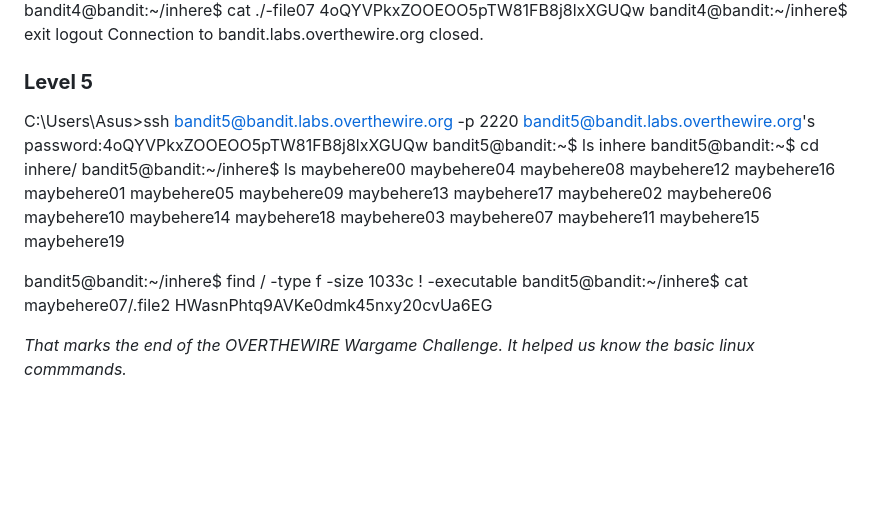
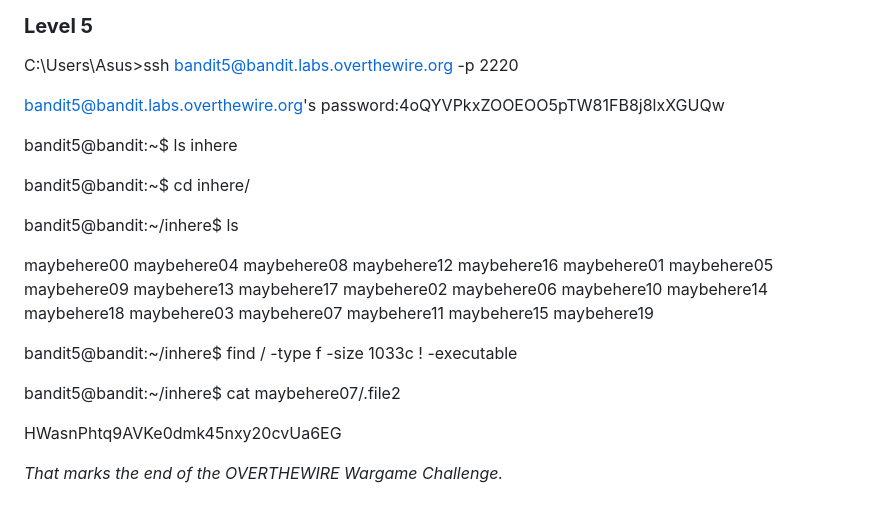
Before and after one commit to s4rah-101/FINOVA-TASKPHASE-, a Markdown page: InfoSec Task-1.md, the part around one of its changes. GitHub-like rendering; blank space fills up the shorter version.

Commit message:
Document levels 2 to 5 of OVERTHEWIRE challenge
Added detailed steps for levels 2 to 5 of the OVERTHEWIRE Wargame Challenge, including commands and passwords used.

```diff
--- a/InfoSec Task-1.md
+++ b/InfoSec Task-1.md
@@ -120,14 +154,19 @@ bandit5@bandit.labs.overthewire.org's password:4oQYVPkxZOOEOO5pTW81FB8j8lxXGUQw
 bandit5@bandit:~$ ls
 inhere
+
 bandit5@bandit:~$ cd inhere/
+
 bandit5@bandit:~/inhere$ ls
+
 maybehere00  maybehere04  maybehere08  maybehere12  maybehere16
 maybehere01  maybehere05  maybehere09  maybehere13  maybehere17
 maybehere02  maybehere06  maybehere10  maybehere14  maybehere18
 maybehere03  maybehere07  maybehere11  maybehere15  maybehere19
 
 bandit5@bandit:~/inhere$ find / -type f -size 1033c ! -executable
+
 bandit5@bandit:~/inhere$ cat maybehere07/.file2
+
 HWasnPhtq9AVKe0dmk45nxy20cvUa6EG
 
-*That marks the end of the OVERTHEWIRE Wargame Challenge. It helped us know the basic linux commmands.*
+*That marks the end of the OVERTHEWIRE Wargame Challenge.*
```
Also changed, not shown: other parts of InfoSec Task-1.md (+34 -0 lines).
